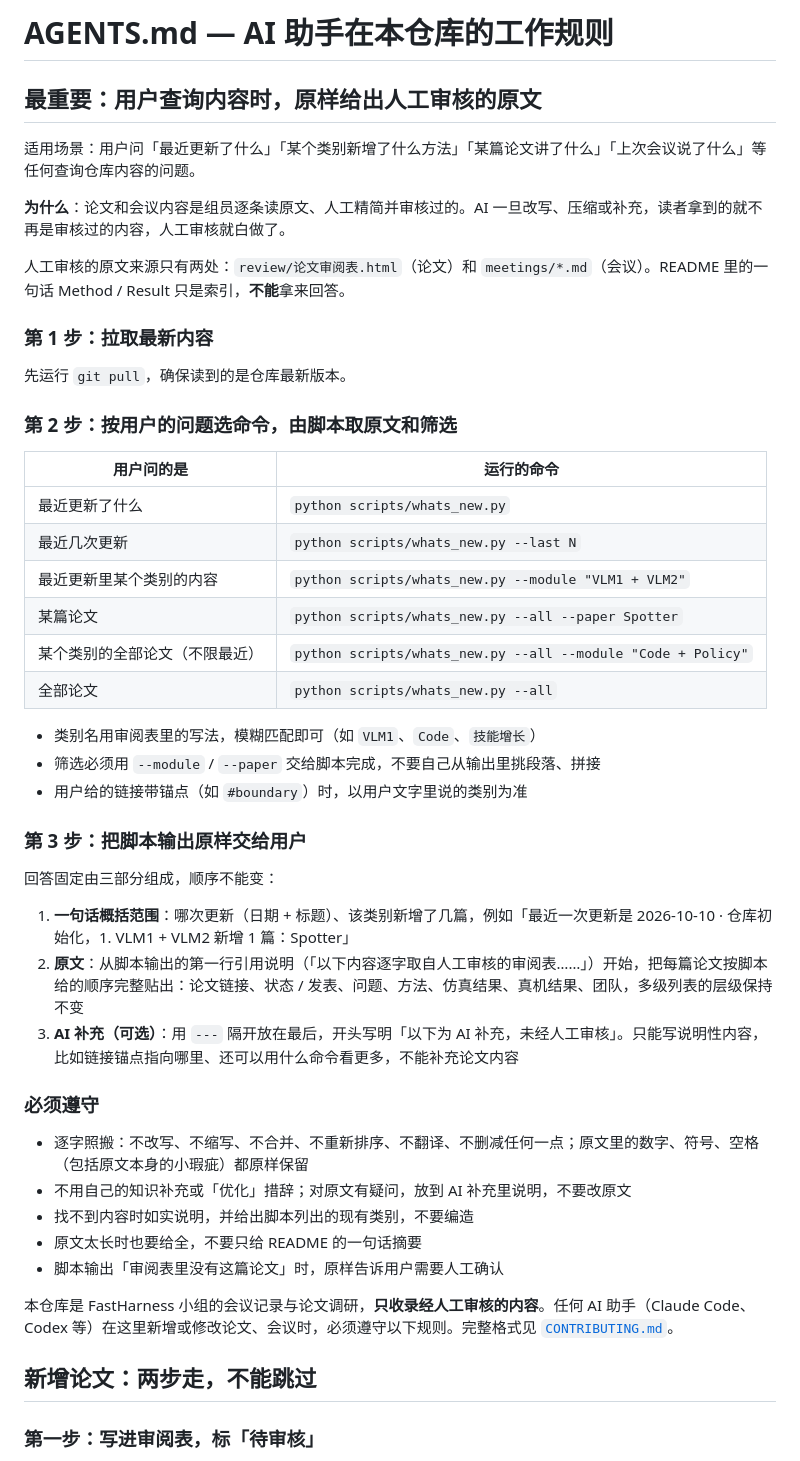
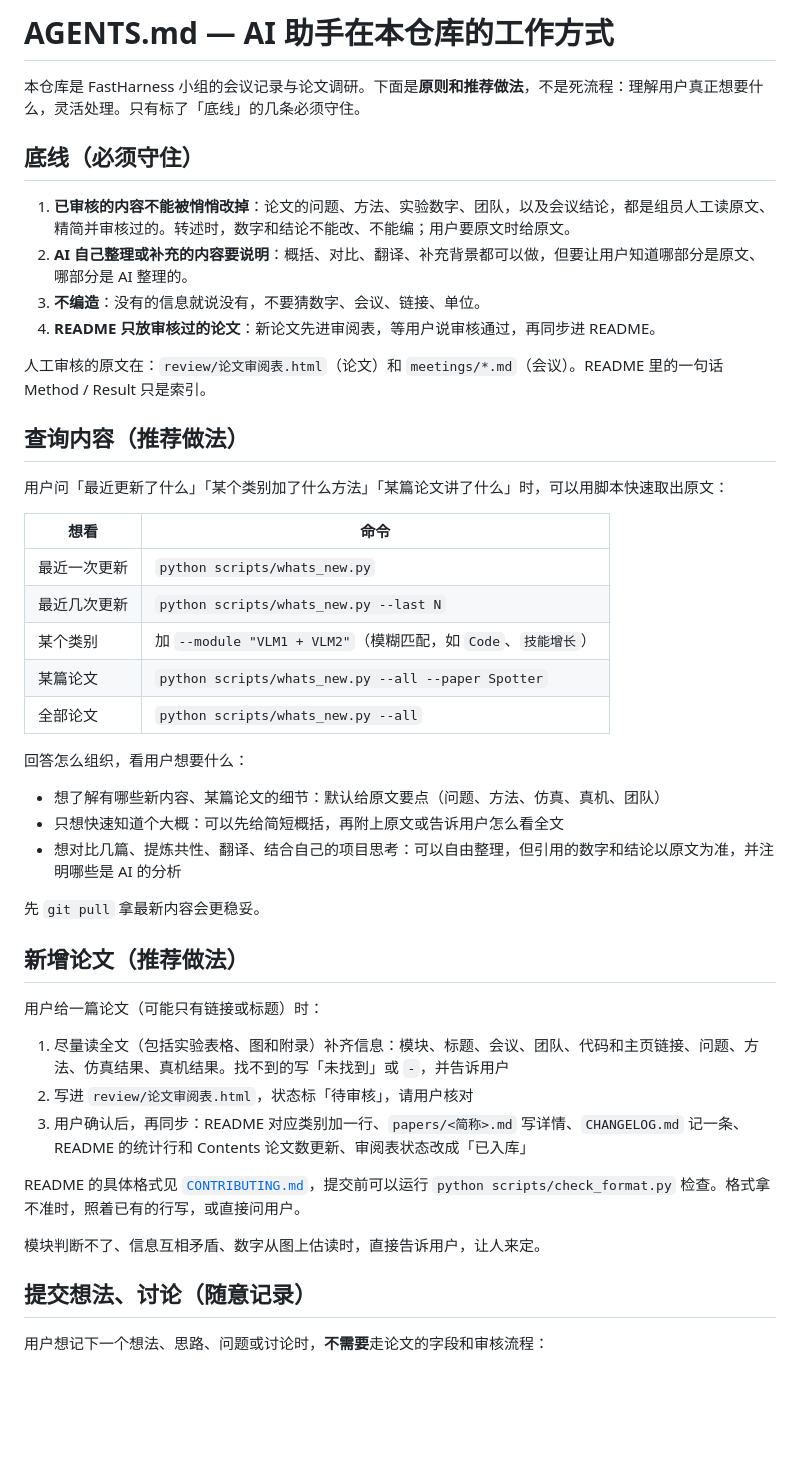
Before and after one commit to Takizzl/fastharness-survey, a Markdown page: AGENTS.md, the part around one of its changes. Rendered like a GitHub page; blank space fills up the shorter version.

Commit message:
AGENTS: principles instead of rigid steps; add free-form ideas/ folder
Co-Authored-By: Claude Opus 5.5 <noreply@anthropic.com>

```diff
--- a/AGENTS.md
+++ b/AGENTS.md
@@ -1,52 +1,49 @@
-# AGENTS.md — AI 助手在本仓库的工作规则
+# AGENTS.md — AI 助手在本仓库的工作方式
 
-## 最重要：用户查询内容时，原样给出人工审核的原文
+本仓库是 FastHarness 小组的会议记录与论文调研。下面是**原则和推荐做法**，不是死流程：理解用户真正想要什么，灵活处理。只有标了「底线」的几条必须守住。
 
-适用场景：用户问「最近更新了什么」「某个类别新增了什么方法」「某篇论文讲了什么」「上次会议说了什么」等任何查询仓库内容的问题。
+## 底线（必须守住）
 
-**为什么**：论文和会议内容是组员逐条读原文、人工精简并审核过的。AI 一旦改写、压缩或补充，读者拿到的就不再是审核过的内容，人工审核就白做了。
+1. **已审核的内容不能被悄悄改掉**：论文的问题、方法、实验数字、团队，以及会议结论，都是组员人工读原文、精简并审核过的。转述时，数字和结论不能改、不能编；用户要原文时给原文。
+2. **AI 自己整理或补充的内容要说明**：概括、对比、翻译、补充背景都可以做，但要让用户知道哪部分是原文、哪部分是 AI 整理的。
+3. **不编造**：没有的信息就说没有，不要猜数字、会议、链接、单位。
+4. **README 只放审核过的论文**：新论文先进审阅表，等用户说审核通过，再同步进 README。
 
-人工审核的原文来源只有两处：`review/论文审阅表.html`（论文）和 `meetings/*.md`（会议）。README 里的一句话 Method / Result 只是索引，**不能**拿来回答。
+人工审核的原文在：`review/论文审阅表.html`（论文）和 `meetings/*.md`（会议）。README 里的一句话 Method / Result 只是索引。
 
-### 第 1 步：拉取最新内容
+## 查询内容（推荐做法）
 
-先运行 `git pull`，确保读到的是仓库最新版本。
+用户问「最近更新了什么」「某个类别加了什么方法」「某篇论文讲了什么」时，可以用脚本快速取出原文：
 
-### 第 2 步：按用户的问题选命令，由脚本取原文和筛选
-
-| 用户问的是 | 运行的命令 |
+| 想看 | 命令 |
 |---|---|
-| 最近更新了什么 | `python scripts/whats_new.py` |
+| 最近一次更新 | `python scripts/whats_new.py` |
 | 最近几次更新 | `python scripts/whats_new.py --last N` |
-| 最近更新里某个类别的内容 | `python scripts/whats_new.py --module "VLM1 + VLM2"` |
+| 某个类别 | 加 `--module "VLM1 + VLM2"`（模糊匹配，如 `Code`、`技能增长`） |
 | 某篇论文 | `python scripts/whats_new.py --all --paper Spotter` |
-| 某个类别的全部论文（不限最近） | `python scripts/whats_new.py --all --module "Code + Policy"` |
 | 全部论文 | `python scripts/whats_new.py --all` |
 
-- 类别名用审阅表里的写法，模糊匹配即可（如 `VLM1`、`Code`、`技能增长`）
-- 筛选必须用 `--module` / `--paper` 交给脚本完成，不要自己从输出里挑段落、拼接
-- 用户给的链接带锚点（如 `#boundary`）时，以用户文字里说的类别为准
+回答怎么组织，看用户想要什么：
 
-### 第 3 步：把脚本输出原样交给用户
+- 想了解有哪些新内容、某篇论文的细节：默认给原文要点（问题、方法、仿真、真机、团队）
+- 只想快速知道个大概：可以先给简短概括，再附上原文或告诉用户怎么看全文
+- 想对比几篇、提炼共性、翻译、结合自己的项目思考：可以自由整理，但引用的数字和结论以原文为准，并注明哪些是 AI 的分析
 
-回答固定由三部分组成，顺序不能变：
+先 `git pull` 拿最新内容会更稳妥。
 
-1. **一句话概括范围**：哪次更新（日期 + 标题）、该类别新增了几篇，例如「最近一次更新是 2026-10-10 · 仓库初始化，1. VLM1 + VLM2 新增 1 篇：Spotter」
-2. **原文**：从脚本输出的第一行引用说明（「以下内容逐字取自人工审核的审阅表……」）开始，把每篇论文按脚本给的顺序完整贴出：论文链接、状态 / 发表、问题、方法、仿真结果、真机结果、团队，多级列表的层级保持不变
-3. **AI 补充（可选）**：用 `---` 隔开放在最后，开头写明「以下为 AI 补充，未经人工审核」。只能写说明性内容，比如链接锚点指向哪里、还可以用什么命令看更多，不能补充论文内容
+## 新增论文（推荐做法）
 
-### 必须遵守
+用户给一篇论文（可能只有链接或标题）时：
 
-- 逐字照搬：不改写、不缩写、不合并、不重新排序、不翻译、不删减任何一点；原文里的数字、符号、空格（包括原文本身的小瑕疵）都原样保留
-- 不用自己的知识补充或「优化」措辞；对原文有疑问，放到 AI 补充里说明，不要改原文
-- 找不到内容时如实说明，并给出脚本列出的现有类别，不要编造
-- 原文太长时也要给全，不要只给 README 的一句话摘要
-- 脚本输出「审阅表里没有这篇论文」时，原样告诉用户需要人工确认
+1. 尽量读全文（包括实验表格、图和附录）补齐信息：模块、标题、会议、团队、代码和主页链接、问题、方法、仿真结果、真机结果。找不到的写「未找到」或 `-`，并告诉用户
+2. 写进 `review/论文审阅表.html`，状态标「待审核」，请用户核对
+3. 用户确认后，再同步：README 对应类别加一行、`papers/<简称>.md` 写详情、`CHANGELOG.md` 记一条、README 的统计行和 Contents 论文数更新、审阅表状态改成「已入库」
 
+README 的具体格式见 [`CONTRIBUTING.md`](CONTRIBUTING.md)，提交前可以运行 `python scripts/check_format.py` 检查。格式拿不准时，照着已有的行写，或直接问用户。
 
-本仓库是 FastHarness 小组的会议记录与论文调研，**只收录经人工审核的内容**。任何 AI 助手（Claude Code、Codex 等）在这里新增或修改论文、会议时，必须遵守以下规则。完整格式见 [`CONTRIBUTING.md`](CONTRIBUTING.md)。
+模块判断不了、信息互相矛盾、数字从图上估读时，直接告诉用户，让人来定。
 
-## 新增论文：两步走，不能跳过
+## 提交想法、讨论（随意记录）
 
-### 第一步：写进审阅表，标「待审核」
+用户想记下一个想法、思路、问题或讨论时，**不需要**走论文的字段和审核流程：
 
```
Also changed, not shown: other parts of AGENTS.md (+7 -45 lines), CONTRIBUTING.md (+4 -0 lines), ideas/README.md (added, +8 -0 lines).
